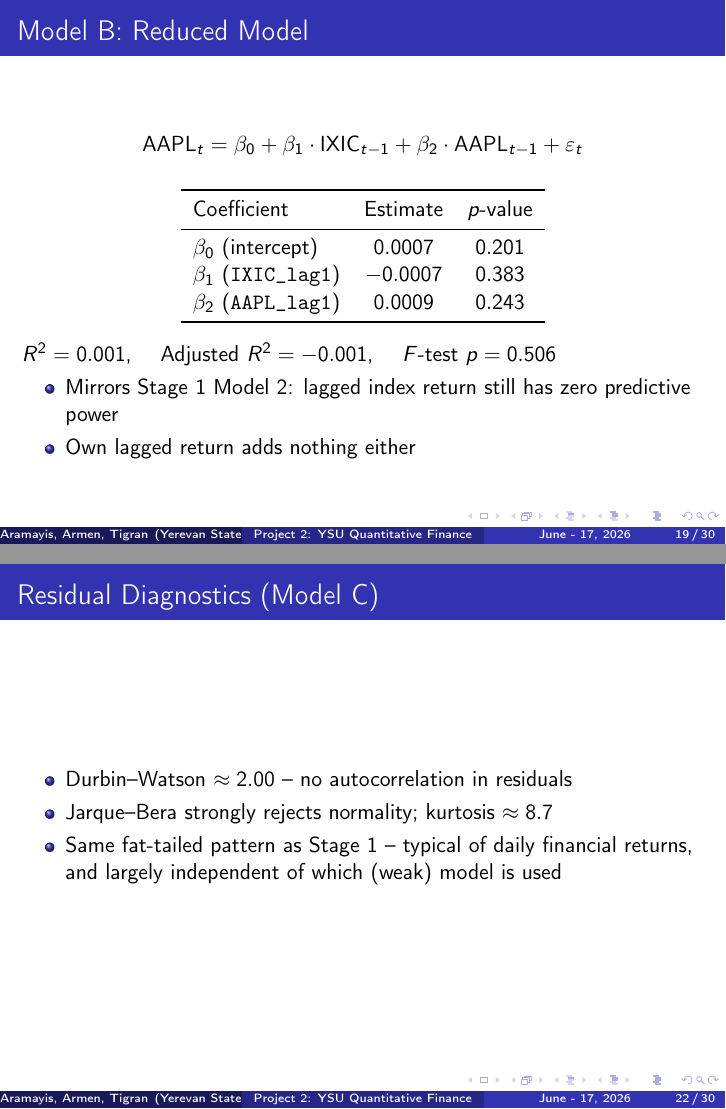
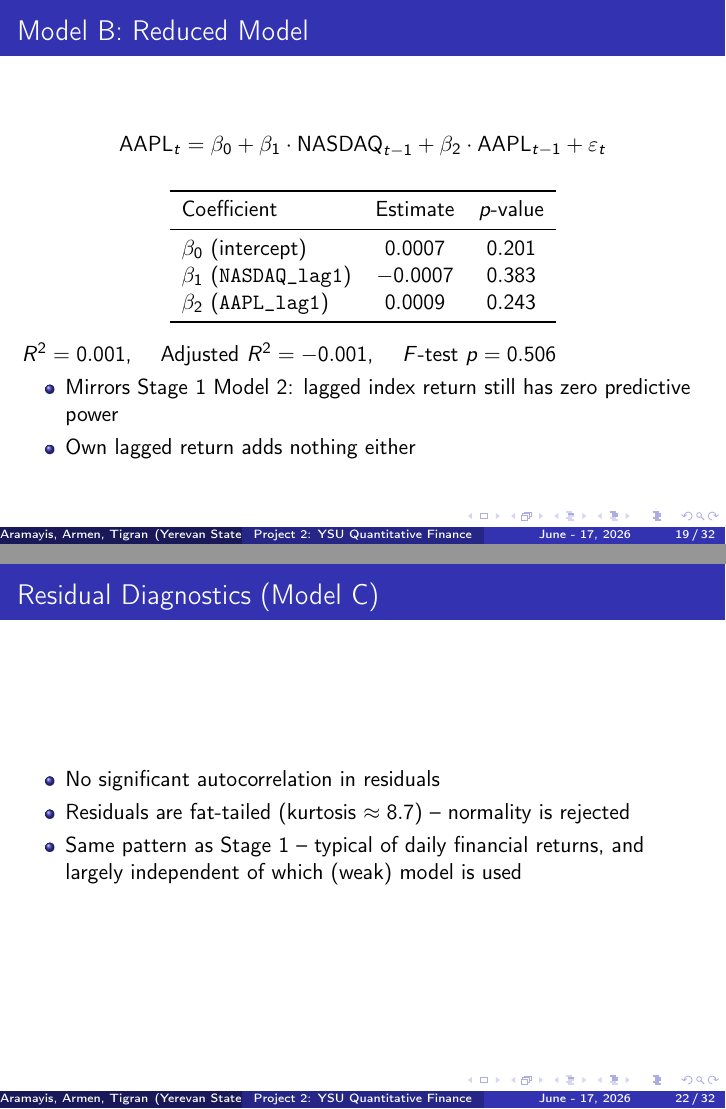
Before and after one commit to AramayisKhachatryan/ysu-quantitative-finance-p2, LaTeX slides (tex/slide.tex): pages 19 and 22 of 30 before the commit and pages 19 and 22 of 32 after it, joined at a grey line. Compiled offline with pdfLaTeX.

Commit message:
Some fixes on slide

```diff
--- a/tex/slide.tex
+++ b/tex/slide.tex
@@ -204,7 +204,7 @@
             Coefficient & Estimate & $p$-value \\
             \midrule
             $\beta_0$ (intercept)   & $0.00066$ & $0.159$ (not significant) \\
-            $\beta_1$ (IXIC$_{t-1}$) & $-0.0024$ & $0.943$ (not significant) \\
+            $\beta_1$ (NASDAQ$_{t-1}$) & $-0.0024$ & $0.943$ (not significant) \\
             \bottomrule
         \end{tabular}
     \end{table}
@@ -277,7 +277,7 @@
     \textbf{Question:} Can past returns predict future returns?
     \footnotesize
     \[
-        \text{AAPL}_t = \beta_0 + \beta_1 \text{IXIC}_{t-1} + \beta_2 \text{AAPL}_{t-1} +\]
+        \text{AAPL}_t = \beta_0 + \beta_1 \text{NASDAQ}_{t-1} + \beta_2 \text{AAPL}_{t-1} +\]
         \[+\beta_3\text{MA}_{20}+\beta_4\text{MA}_{50}+\beta_5\text{MA}_{200}+\]
         \[+\beta_6\text{VOL}_{20}+\beta_7\text{VOL}_{20}+\beta_8\text{VOL}_{20}+\]
         \[+\beta_9\Delta\text{Volume}_{t-1}+\beta_{10}\text{VolRatio}_{t-1}+\varepsilon_t\]
@@ -294,7 +294,7 @@
 
 \begin{frame}{Model B: Reduced Model}
     \[
-        \text{AAPL}_t = \beta_0 + \beta_1 \cdot \text{IXIC}_{t-1} + \beta_2 \cdot \text{AAPL}_{t-1} + \varepsilon_t
+        \text{AAPL}_t = \beta_0 + \beta_1 \cdot \text{NASDAQ}_{t-1} + \beta_2 \cdot \text{AAPL}_{t-1} + \varepsilon_t
     \]
     \begin{table}
         \centering
@@ -303,7 +303,7 @@
             Coefficient & Estimate & $p$-value \\
             \midrule
             $\beta_0$ (intercept)            & $0.0007$  & $0.201$ \\
-            $\beta_1$ (\texttt{IXIC\_lag1})  & $-0.0007$ & $0.383$ \\
+            $\beta_1$ (\texttt{NASDAQ\_lag1})  & $-0.0007$ & $0.383$ \\
             $\beta_2$ (\texttt{AAPL\_lag1})  & $0.0009$  & $0.243$ \\
             \bottomrule
         \end{tabular}
@@ -366,9 +366,9 @@
 
 \begin{frame}{Residual Diagnostics (Model C)}
     \begin{itemize}
-        \item Durbin--Watson $\approx 2.00$ -- no autocorrelation in residuals
-        \item Jarque--Bera strongly rejects normality; kurtosis $\approx 8.7$
-        \item Same fat-tailed pattern as Stage 1 -- typical of daily financial returns, and
+        \item No significant autocorrelation in residuals
+        \item Residuals are fat-tailed (kurtosis $\approx 8.7$) -- normality is rejected
+        \item Same pattern as Stage 1 -- typical of daily financial returns, and
               largely independent of which (weak) model is used
     \end{itemize}
 \end{frame}
```
Also changed, not shown: figures/normal_convergence.png (renamed from figures/normal_conergence.png), tex/slide.pdf, tex/slide.tex (24 more changed lines).
